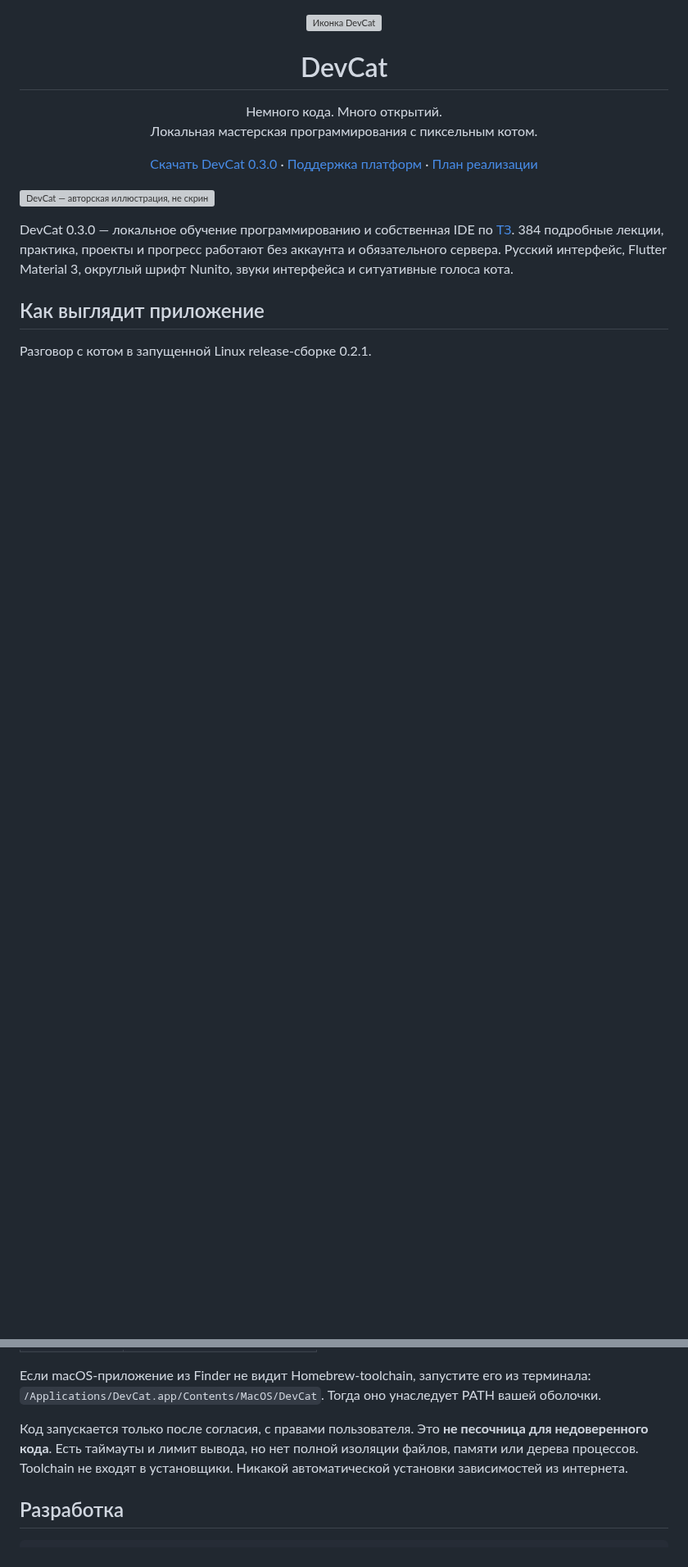
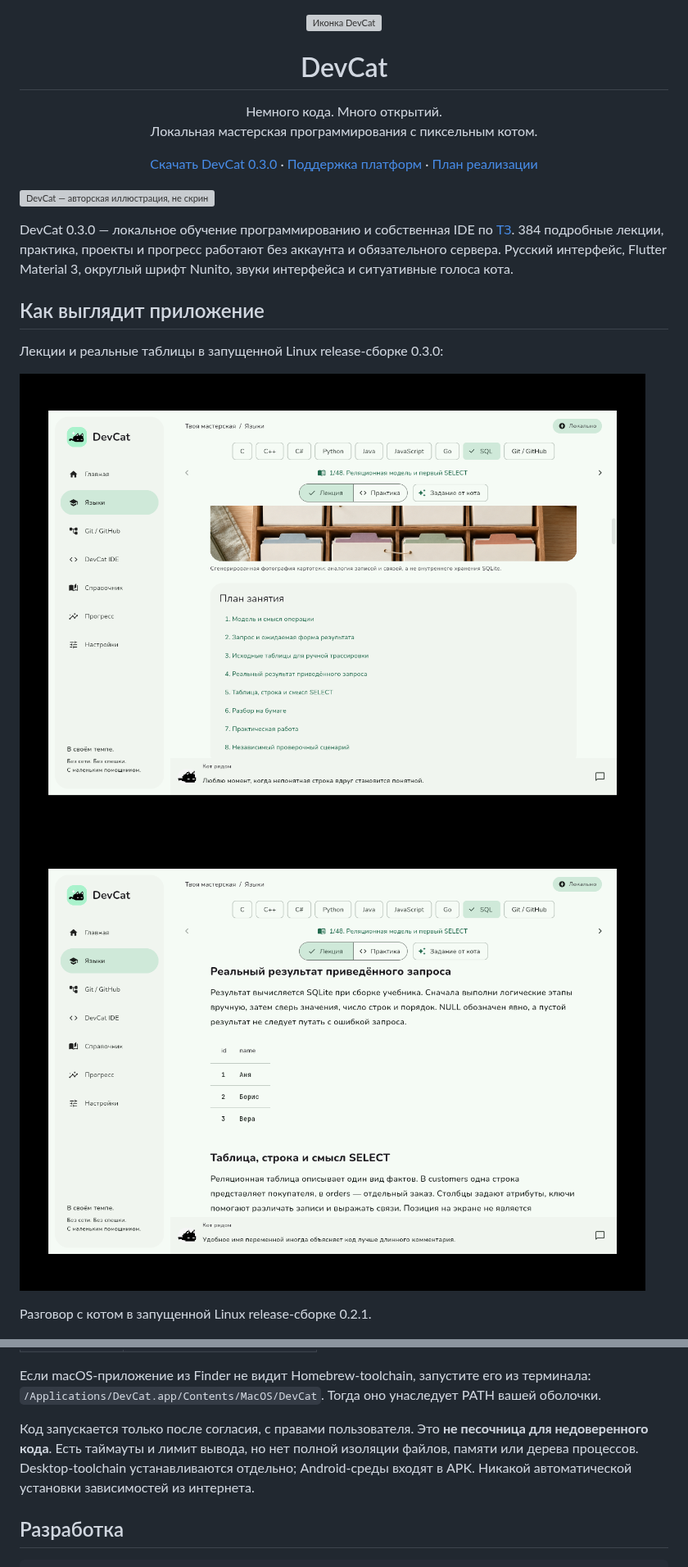
Before and after one commit to PANDORA615/DevCat-, a Markdown page: README.md, 2 parts joined by grey strips. Shown at 82% size. GitHub-like rendering; pictures changed too: docs/screenshots/lecture-contents-v03.png (added), docs/screenshots/lecture-tables-v03.png (added); blank space fills up the shorter version; grey boxes are pictures that could not be loaded.

Commit message:
Document offline textbooks and capture running lecture reader [skip ci]

```diff
--- a/README.md
+++ b/README.md
@@ -8,6 +8,11 @@
 DevCat 0.3.0 — локальное обучение программированию и собственная IDE по [ТЗ](docs/SPECIFICATION.ru.md). 384 подробные лекции, практика, проекты и прогресс работают без аккаунта и обязательного сервера. Русский интерфейс, Flutter Material 3, округлый шрифт Nunito, звуки интерфейса и ситуативные голоса кота.
 
 ## Как выглядит приложение
+
+Лекции и реальные таблицы в запущенной Linux release-сборке 0.3.0:
+
+![Оглавление подробной лекции](docs/screenshots/lecture-contents-v03.png)
+![Результаты SQL и развёрнутая теория](docs/screenshots/lecture-tables-v03.png)
 
 Разговор с котом в запущенной Linux release-сборке 0.2.1.
 
@@ -111,7 +116,7 @@ QR содержит временный секрет: не публикуйте
 
 Если macOS-приложение из Finder не видит Homebrew-toolchain, запустите его из терминала: `/Applications/DevCat.app/Contents/MacOS/DevCat`. Тогда оно унаследует PATH вашей оболочки.
 
-Код запускается только после согласия, с правами пользователя. Это **не песочница для недоверенного кода**. Есть таймауты и лимит вывода, но нет полной изоляции файлов, памяти или дерева процессов. Toolchain не входят в установщики. Никакой автоматической установки зависимостей из интернета.
+Код запускается только после согласия, с правами пользователя. Это **не песочница для недоверенного кода**. Есть таймауты и лимит вывода, но нет полной изоляции файлов, памяти или дерева процессов. Desktop-toolchain устанавливаются отдельно; Android-среды входят в APK. Никакой автоматической установки зависимостей из интернета.
 
 ## Разработка
 
```
Also changed, not shown: docs/VALIDATION.md (+2 -0 lines).
